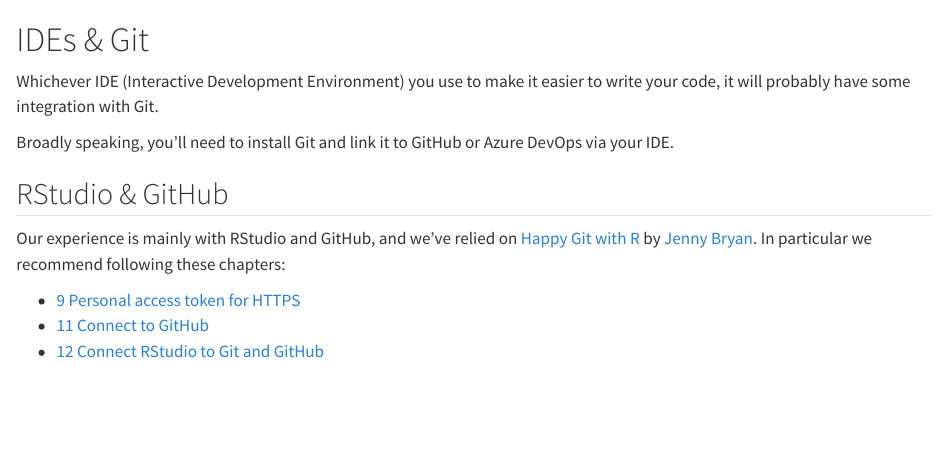
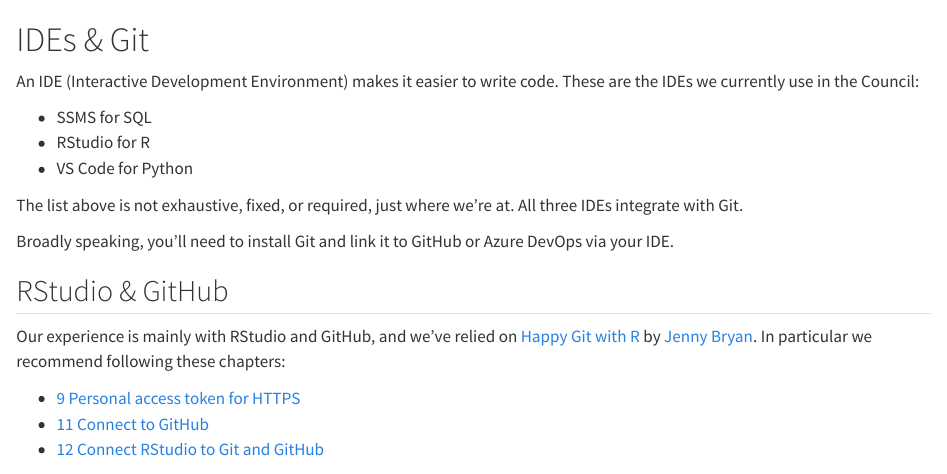
Before and after one commit to scc-pi/version-control, a Quarto document (ide-git.qmd): the page in a window 1100 px wide, from its top. Rendered offline with R 4.5, knitr and Pandoc in place of Quarto, with nearby package versions.

Commit message:
List some IDEs

```diff
--- a/ide-git.qmd
+++ b/ide-git.qmd
@@ -1,6 +1,12 @@
 # IDEs & Git
 
-Whichever IDE (Interactive Development Environment) you use to make it easier to write your code, it will probably have some integration with Git.
+An IDE (Interactive Development Environment) makes it easier to write code. These are the IDEs we currently use in the Council:
+
+* SSMS for SQL
+* RStudio for R
+* VS Code for Python
+
+The list above is not exhaustive, fixed, or required, just where we're at. All three IDEs integrate with Git.
 
 Broadly speaking, you'll need to install Git and link it to GitHub or Azure DevOps via your IDE.
 
```
